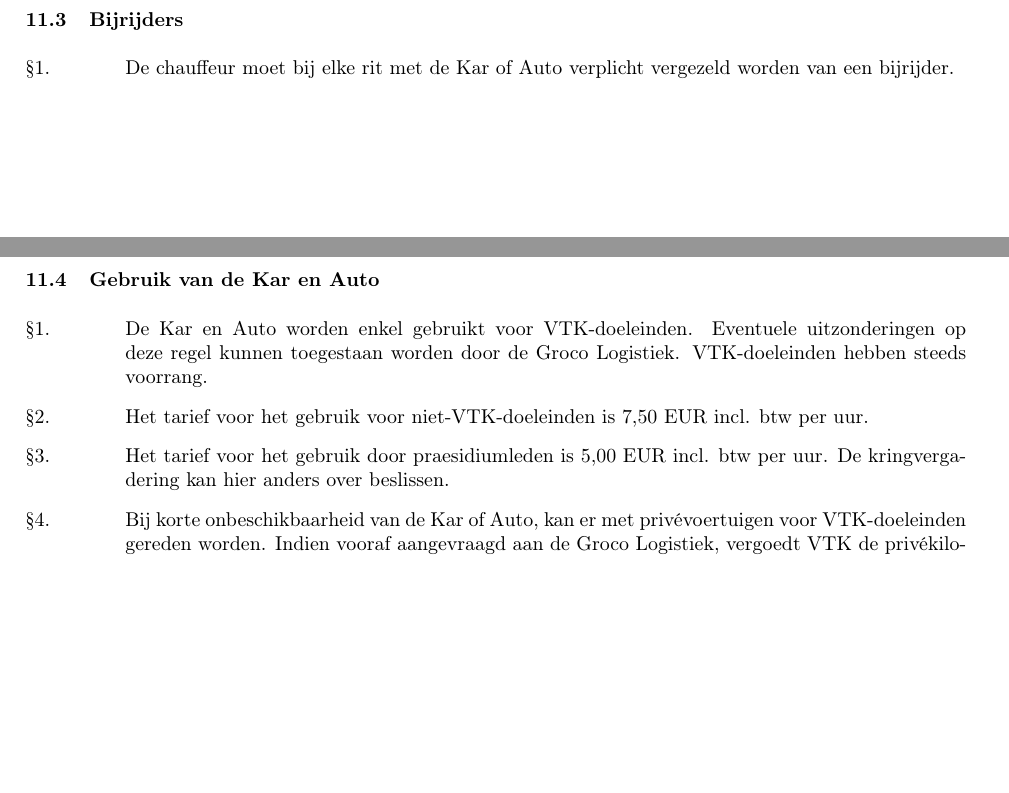
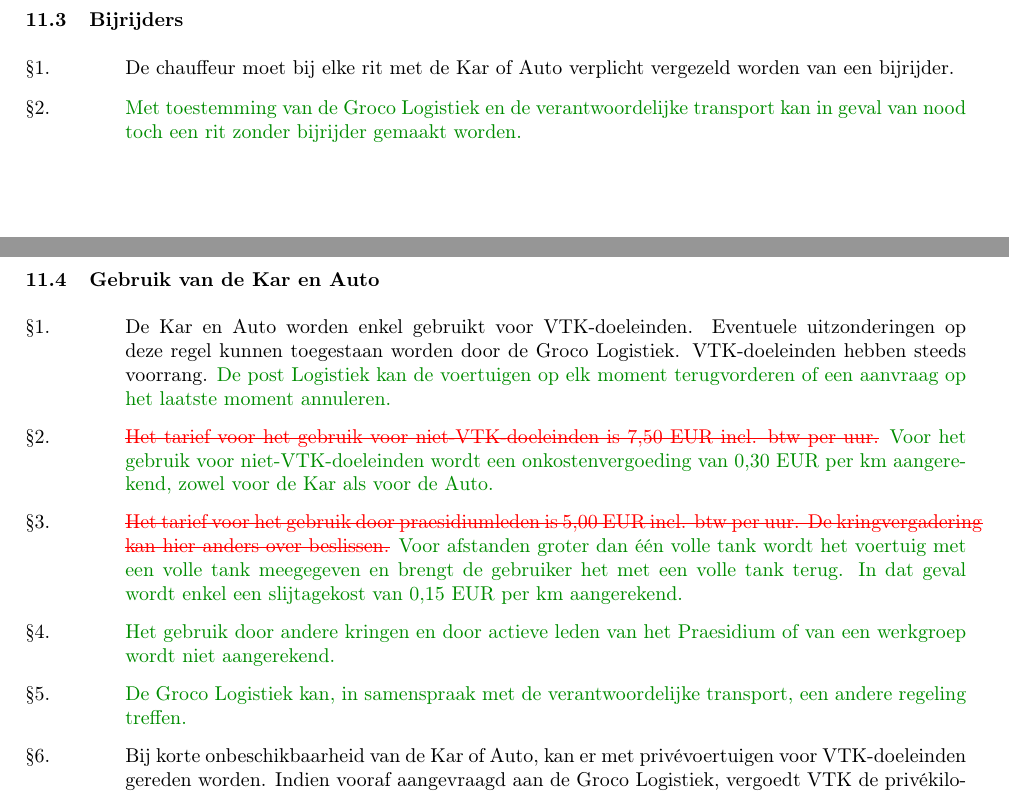
Before and after one commit to VTKLeuven/vtk-reglementen, a LaTeX document (Intern_Reglement_2526/Intern_Reglement_NL.tex): two parts of pages 10 and 11 of 14, joined at a grey line, cut so that both start at the same text, the shorter picture padded with empty space. Compiled offline with pdfLaTeX.

Commit message:
Voorstel: kar/auto, bijrijder en siteshiften
- Kar en auto voor niet-VTK-doeleinden: 0,30 EUR/km i.p.v. uurtarief,
  0,15 EUR/km bij volle tank, gratis voor kringen, praesidium en
  werkgroepen (nota goedgekeurd op BO 5 van 21/09/2025)
- Rit zonder bijrijder in nood mits toestemming van Groco Logistiek en
  verantwoordelijke transport (nota goedgekeurd op BO 5 van 21/09/2025)
- Medewerkersbonnen voor praesidiumleden bij siteshiften voor een
  andere post

```diff
--- a/Intern_Reglement_2526/Intern_Reglement_NL.tex
+++ b/Intern_Reglement_2526/Intern_Reglement_NL.tex
@@ -646,14 +646,17 @@
     \subsubsection{Bijrijders}
     \begin{enumerate}
     \item De chauffeur moet bij elke rit met de Kar of Auto verplicht vergezeld worden van een bijrijder.
+    \item \toegevoegd{Met toestemming van de Groco Logistiek en de verantwoordelijke transport kan in geval van nood toch een rit zonder bijrijder gemaakt worden.}
     \end{enumerate}
 
     \subsubsection{Gebruik van de Kar en Auto}
     \begin{enumerate}
     \item De Kar en Auto worden enkel gebruikt voor VTK-doeleinden. Eventuele
-    uitzonderingen op deze regel kunnen toegestaan worden door de Groco Logistiek. VTK-doeleinden hebben steeds voorrang.
-    \item Het tarief voor het gebruik voor niet-VTK-doeleinden is 7,50 EUR incl. btw per uur.
-    \item Het tarief voor het gebruik door praesidiumleden is 5,00 EUR incl. btw per uur. De kringvergadering kan hier anders over beslissen.
+    uitzonderingen op deze regel kunnen toegestaan worden door de Groco Logistiek. VTK-doeleinden hebben steeds voorrang. \toegevoegd{De post Logistiek kan de voertuigen op elk moment terugvorderen of een aanvraag op het laatste moment annuleren.}
+    \item \verwijderd{Het tarief voor het gebruik voor niet-VTK-doeleinden is 7,50 EUR incl. btw per uur.} \toegevoegd{Voor het gebruik voor niet-VTK-doeleinden wordt een onkostenvergoeding van 0,30 EUR per km aangerekend, zowel voor de Kar als voor de Auto.}
+    \item \verwijderd{Het tarief voor het gebruik door praesidiumleden is 5,00 EUR incl. btw per uur. De kringvergadering kan hier anders over beslissen.} \toegevoegd{Voor afstanden groter dan één volle tank wordt het voertuig met een volle tank meegegeven en brengt de gebruiker het met een volle tank terug. In dat geval wordt enkel een slijtagekost van 0,15 EUR per km aangerekend.}
+    \item \toegevoegd{Het gebruik door andere kringen en door actieve leden van het Praesidium of van een werkgroep wordt niet aangerekend.}
+    \item \toegevoegd{De Groco Logistiek kan, in samenspraak met de verantwoordelijke transport, een andere regeling treffen.}
     \item Bij korte onbeschikbaarheid van de Kar of Auto, kan er met priv\'evoertuigen voor VTK-doeleinden gereden worden. Indien vooraf aangevraagd aan de Groco Logistiek, vergoedt VTK de priv\'ekilometers aan de tarieven die elk werkingsjaar door de kringvergadering worden bepaald.
     \item Bij lange onbeschikbaarheid van de Kar of Auto zorgt de kringvergadering voor een vervangvoertuig.
     \end{enumerate}
```
Also changed, not shown: Intern_Reglement_2526/Intern_Reglement_NL.tex (2 more changed lines).
